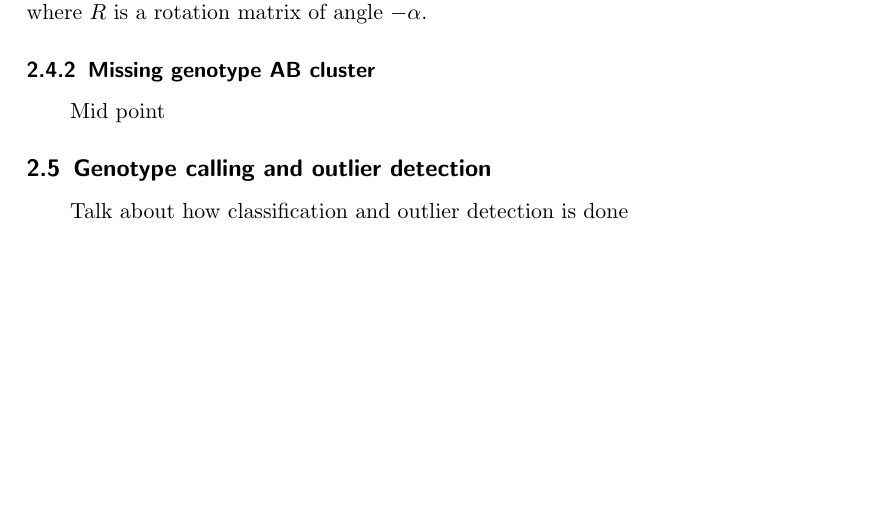
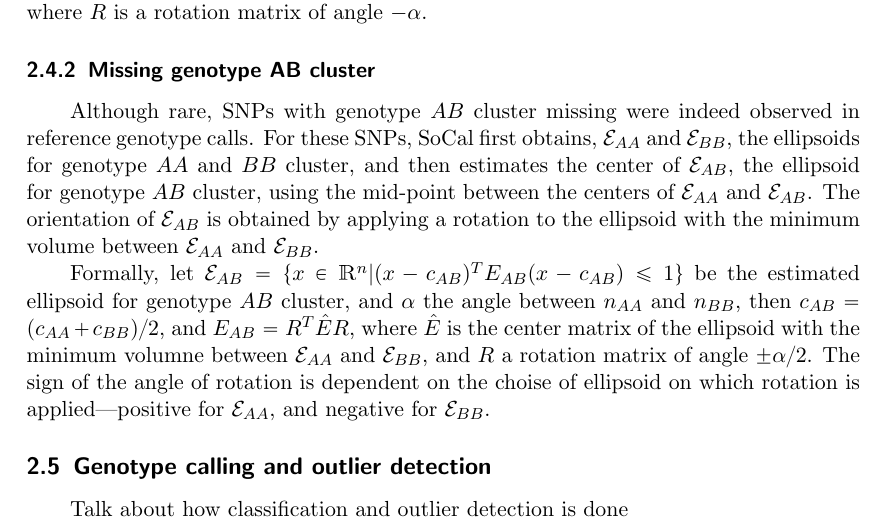
Before and after one commit to huwenboshi/wqe, a LaTeX document (huwenbo_shi_wqe.tex): part of page 4 of 4, cut so that both start at the same text, the shorter picture padded with empty space. Compiled offline with pdfLaTeX.

Commit message:
finished method - rescuing missing clusters

```diff
--- a/huwenbo_shi_wqe.tex
+++ b/huwenbo_shi_wqe.tex
@@ -271,7 +271,29 @@ $E_{BB}=R^{T}E_{AB}R$, where $R$ is a rotation matrix of angle $-\alpha$.
 
 % missing genotype ab cluster
 \subsubsection{Missing genotype AB cluster}
-Mid point
+
+Although rare, SNPs with genotype $AB$ cluster missing were indeed observed in
+reference genotype calls.
+For these SNPs, SoCal first obtains, $\mathcal{E}_{AA}$ and $\mathcal{E}_{BB}$,
+the ellipsoids for genotype $AA$ and $BB$ cluster, and then estimates the
+center of $\mathcal{E}_{AB}$, the ellipsoid for genotype $AB$ cluster, using
+the mid-point between the centers of $\mathcal{E}_{AA}$ and $\mathcal{E}_{AB}$.
+The orientation of $\mathcal{E}_{AB}$ is obtained by applying a rotation
+to the ellipsoid with the minimum volume between $\mathcal{E}_{AA}$ and
+$\mathcal{E}_{BB}$.
+
+\par
+Formally, let $\mathcal{E}_{AB}=
+\{x \in \mathbbm{R}^{n}|(x-c_{AB})^TE_{AB}(x-c_{AB}) \leqslant 1\}$ be the
+estimated ellipsoid for genotype $AB$ cluster, and $\alpha$ the angle between
+$n_{AA}$ and $n_{BB}$, then
+$c_{AB}=(c_{AA}+c_{BB})/2$, and
+$E_{AB}=R^{T}\hat{E}R$, where $\hat{E}$ is the center matrix of the ellipsoid
+with the minimum volumne between $\mathcal{E}_{AA}$ and $\mathcal{E}_{BB}$, and
+$R$ a rotation matrix of angle $\pm\alpha/2$.
+The sign of the angle of rotation is dependent on the choise of ellipsoid on
+which rotation is applied---positive for $\mathcal{E}_{AA}$, and negative
+for $\mathcal{E}_{BB}$.
 
 % genotype calling and outlier detection
 \subsection{Genotype calling and outlier detection}
```
Also changed, not shown: huwenbo_shi_wqe.pdf, 1 other file.
